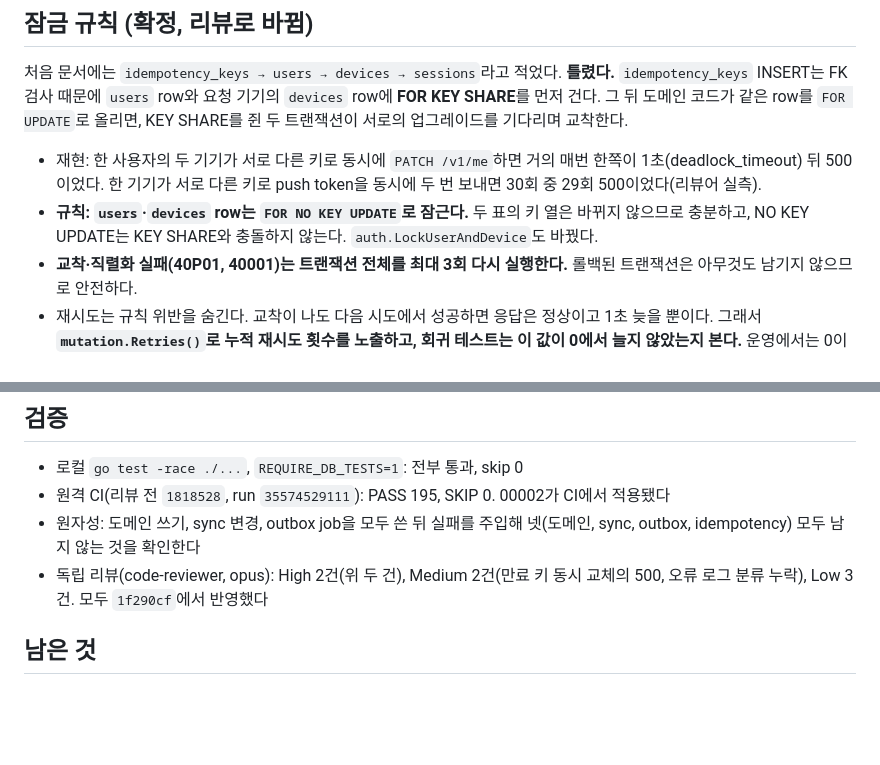
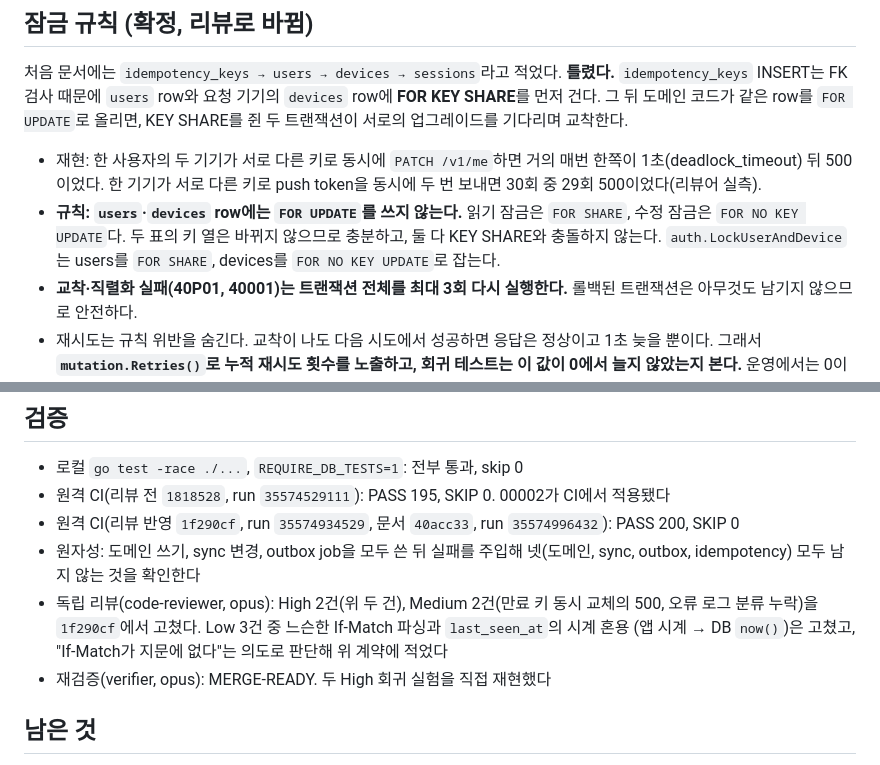
Before and after one commit to hongsh26/plan_app, a Markdown page: docs/rec/2026-09-21_1651_mutation_helper.md, 2 parts joined by grey strips. GitHub-like rendering; blank space fills up the shorter version.

Commit message:
재검증 지적 반영: 수정 후 CI 결과와 잠금 규칙 표현 정정
Co-Authored-By: Claude Opus 5 <noreply@anthropic.com>

```diff
--- a/docs/rec/2026-09-21_1651_mutation_helper.md
+++ b/docs/rec/2026-09-21_1651_mutation_helper.md
@@ -49,8 +49,9 @@ SHARE**를 먼저 건다. 그 뒤 도메인 코드가 같은 row를 `FOR UPDATE`
 - 재현: 한 사용자의 두 기기가 서로 다른 키로 동시에 `PATCH /v1/me`하면 거의 매번 한쪽이
   1초(deadlock_timeout) 뒤 500이었다. 한 기기가 서로 다른 키로 push token을 동시에 두 번 보내면
   30회 중 29회 500이었다(리뷰어 실측).
-- **규칙: `users`·`devices` row는 `FOR NO KEY UPDATE`로 잠근다.** 두 표의 키 열은 바뀌지 않으므로
-  충분하고, NO KEY UPDATE는 KEY SHARE와 충돌하지 않는다. `auth.LockUserAndDevice`도 바꿨다.
+- **규칙: `users`·`devices` row에는 `FOR UPDATE`를 쓰지 않는다.** 읽기 잠금은 `FOR SHARE`, 수정
+  잠금은 `FOR NO KEY UPDATE`다. 두 표의 키 열은 바뀌지 않으므로 충분하고, 둘 다 KEY SHARE와 충돌하지
+  않는다. `auth.LockUserAndDevice`는 users를 `FOR SHARE`, devices를 `FOR NO KEY UPDATE`로 잡는다.
 - **교착·직렬화 실패(40P01, 40001)는 트랜잭션 전체를 최대 3회 다시 실행한다.** 롤백된
   트랜잭션은 아무것도 남기지 않으므로 안전하다.
 - 재시도는 규칙 위반을 숨긴다. 교착이 나도 다음 시도에서 성공하면 응답은 정상이고 1초 늦을
@@ -92,10 +93,13 @@ index에서 직렬화되므로 교착이 날 수 없다. 키 재사용 테스트
 
 - 로컬 `go test -race ./...`, `REQUIRE_DB_TESTS=1`: 전부 통과, skip 0
 - 원격 CI(리뷰 전 `1818528`, run `35574529111`): PASS 195, SKIP 0. 00002가 CI에서 적용됐다
+- 원격 CI(리뷰 반영 `1f290cf`, run `35574934529`, 문서 `40acc33`, run `35574996432`): PASS 200, SKIP 0
 - 원자성: 도메인 쓰기, sync 변경, outbox job을 모두 쓴 뒤 실패를 주입해 넷(도메인, sync, outbox,
   idempotency) 모두 남지 않는 것을 확인한다
 - 독립 리뷰(code-reviewer, opus): High 2건(위 두 건), Medium 2건(만료 키 동시 교체의 500, 오류 로그
-  분류 누락), Low 3건. 모두 `1f290cf`에서 반영했다
+  분류 누락)을 `1f290cf`에서 고쳤다. Low 3건 중 느슨한 If-Match 파싱과 `last_seen_at`의 시계 혼용
+  (앱 시계 → DB `now()`)은 고쳤고, "If-Match가 지문에 없다"는 의도로 판단해 위 계약에 적었다
+- 재검증(verifier, opus): MERGE-READY. 두 High 회귀 실험을 직접 재현했다
 
 ## 남은 것
 
```
Also changed, not shown: docs/progressing.md (+1 -1 lines).
